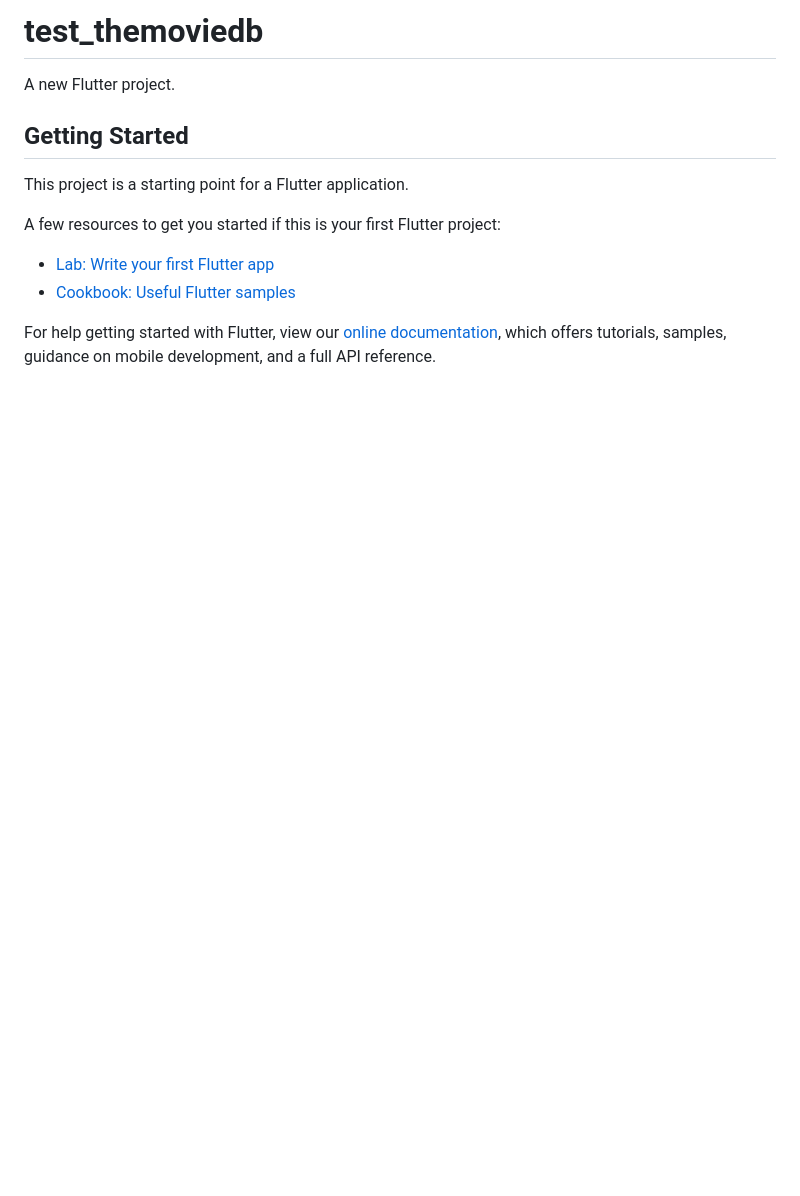
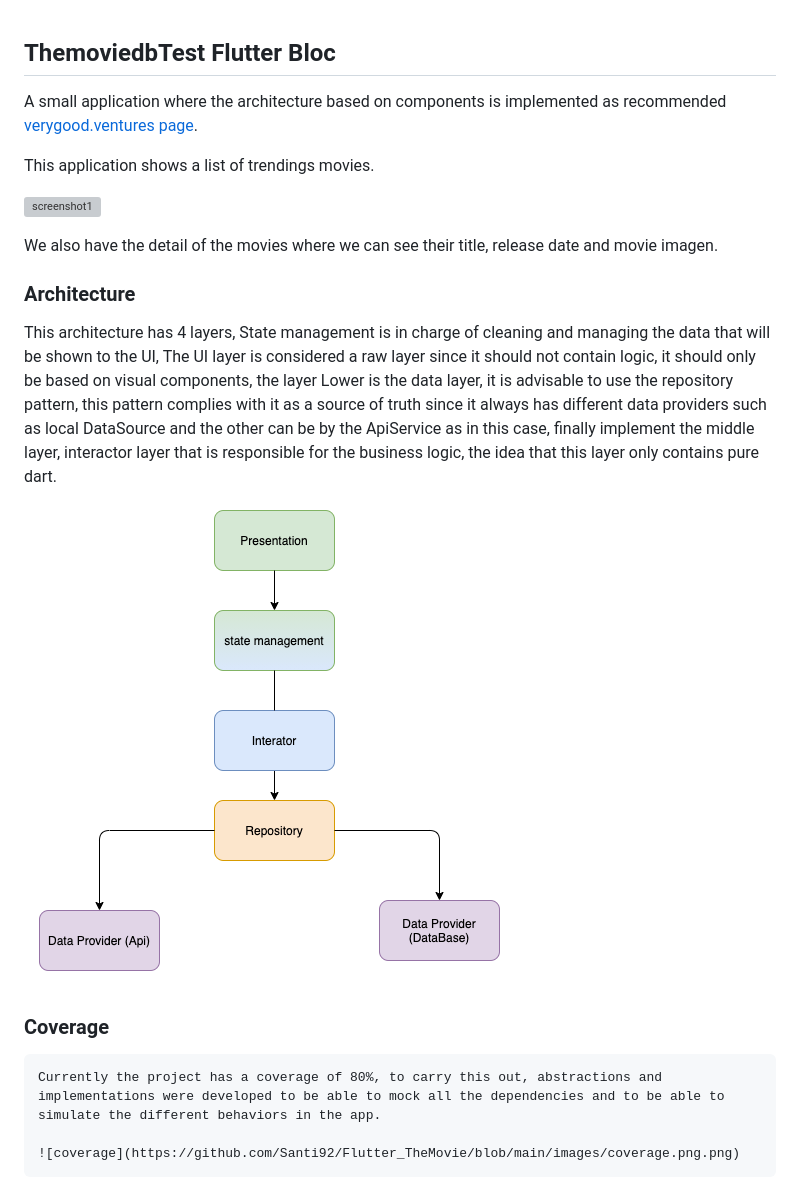
Before and after one commit to Santi92/Flutter_TheMovie, a Markdown page: README.md, the part around the change. Rendered like a GitHub page; pictures changed too: images/archtiture.png (added); blank space fills up the shorter version; grey boxes are pictures that could not be loaded.

Commit message:
coverage and app summary

```diff
--- a/README.md
+++ b/README.md
@@ -1,16 +1,32 @@
-# test_themoviedb
 
-A new Flutter project.
+  ThemoviedbTest
+  Flutter Bloc
+  ---------------------------------------
 
-## Getting Started
+  A small application where the architecture based on components is implemented as recommended  [verygood.ventures  page][developer].
 
-This project is a starting point for a Flutter application.
+  [developer]: https://verygood.ventures/
 
-A few resources to get you started if this is your first Flutter project:
 
-- [Lab: Write your first Flutter app](https://flutter.dev/docs/get-started/codelab)
-- [Cookbook: Useful Flutter samples](https://flutter.dev/docs/cookbook)
+  This application shows a list of trendings movies.
 
-For help getting started with Flutter, view our
-[online documentation](https://flutter.dev/docs), which offers tutorials,
-samples, guidance on mobile development, and a full API reference.
+
+  ![screenshot1](https://github.com/Santi92/Flutter_TheMovie/blob/main/images/Sapp_movies.png)
+
+
+
+  We also have the detail of the movies where we can see their title, release date and movie imagen.
+
+
+
+
+  ### Architecture
+  This architecture has 4 layers, State management is in charge of cleaning and managing the data that will be shown to the UI, The UI layer is considered a raw layer since it should not contain logic, it should only be based on visual components, the layer Lower is the data layer, it is advisable to use the repository pattern, this pattern complies with it as a source of truth since it always has different data providers such as local DataSource and the other can be by the ApiService as in this case, finally implement the middle layer, interactor layer that is responsible for the business logic, the idea that this layer only contains pure dart.
+
+  ![Archtiture](https://github.com/Santi92/Flutter_TheMovie/blob/main/images/archtiture.png)
+
+
+  ### Coverage
+    Currently the project has a coverage of 80%, to carry this out, abstractions and implementations were developed to be able to mock all the dependencies and to be able to simulate the different behaviors in the app.
+
+    ![coverage](https://github.com/Santi92/Flutter_TheMovie/blob/main/images/coverage.png.png)
```
Also changed, not shown: images/coverage.png (added), 2 other files.
